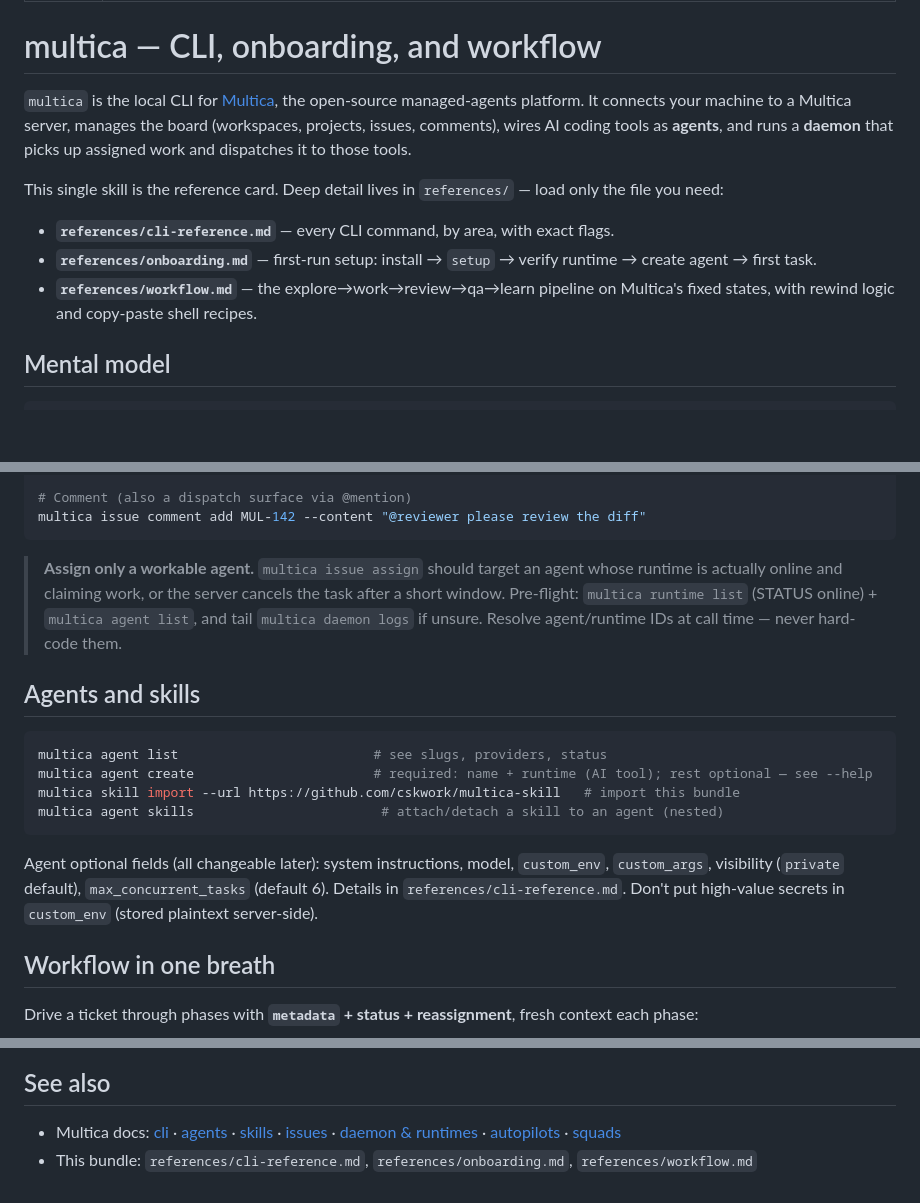
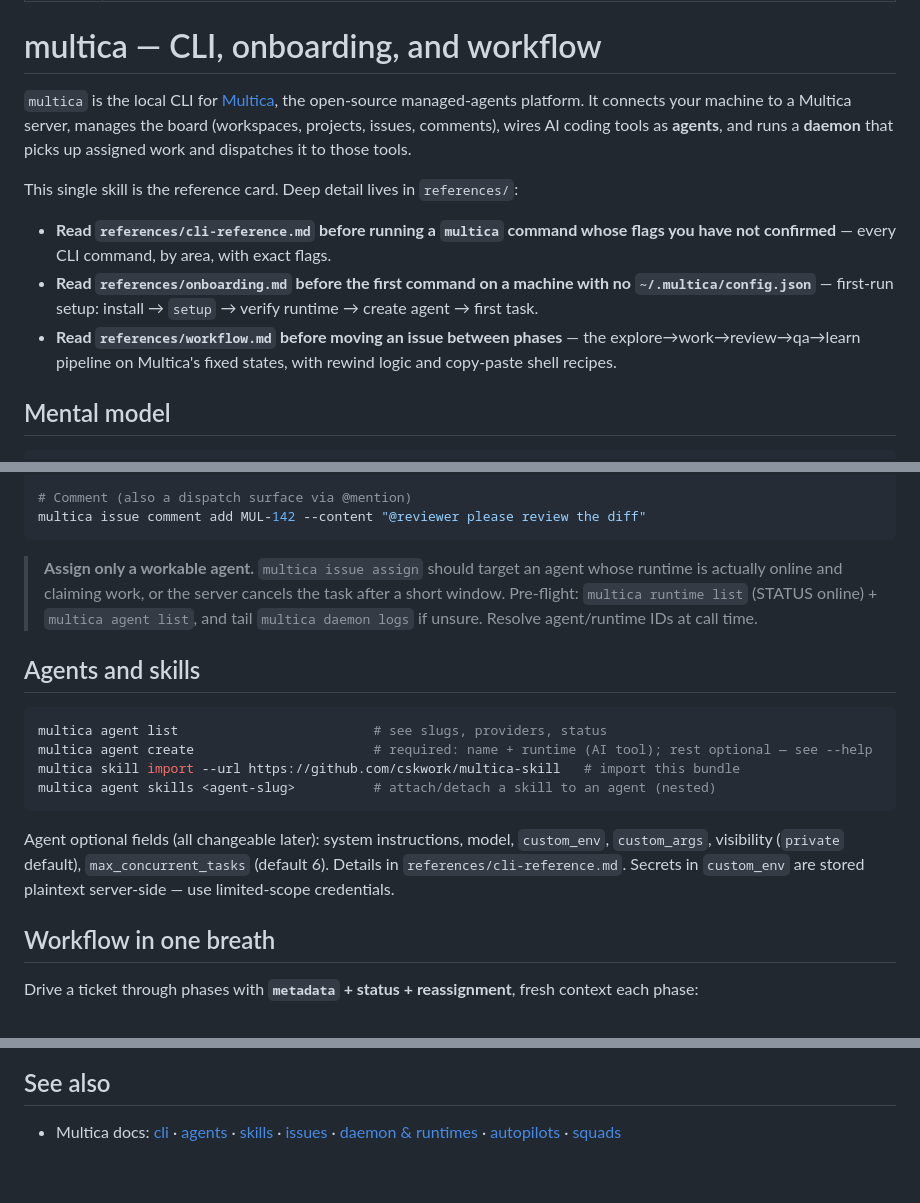
Before and after one commit to cskwork/multica-skill, a Markdown page: skills/multica/SKILL.md, 3 parts joined by grey strips. Drawn GitHub-style; blank space fills up the shorter version.

Commit message:
docs: tighten multica SKILL.md per skill-authoring best practices
D8: point "Multica, the open-source managed-agents platform" at
    https://multica.ai instead of this bundle's own GitHub Pages landing
    page (multica.ai is used in README.md, README.en.md, docs/index.html).
D2: turn the three references/ pointers from bare labels into directives
    with a firing condition, so the agent knows when to load each file.
D8: `multica agent skills` was shown without its `<agent-slug>` positional;
    the arg is documented in README.md, README.en.md, references/onboarding.md
    and docs/index.html.
D5: replace "Don't put high-value secrets in custom_env" with the positive
    already used in references/cli-reference.md — "stored plaintext
    server-side, use limited-scope credentials".
D5: drop "never hard-code them"; "Resolve agent/runtime IDs at call time"
    already states the target behaviour.
D4: drop the "This bundle: references/..." line in See also — a third
    listing of the same three paths with no firing condition.

````diff
--- a/skills/multica/SKILL.md
+++ b/skills/multica/SKILL.md
@@ -9,9 +9,9 @@ description: Use whenever the user mentions "multica", asks to create/move/comme
 
-This single skill is the reference card. Deep detail lives in `references/` — load only the file you need:
+This single skill is the reference card. Deep detail lives in `references/`:
 
-- **`references/cli-reference.md`** — every CLI command, by area, with exact flags.
-- **`references/onboarding.md`** — first-run setup: install → `setup` → verify runtime → create agent → first task.
-- **`references/workflow.md`** — the explore→work→review→qa→learn pipeline on Multica's fixed states, with rewind logic and copy-paste shell recipes.
+- **Read `references/cli-reference.md` before running a `multica` command whose flags you have not confirmed** — every CLI command, by area, with exact flags.
+- **Read `references/onboarding.md` before the first command on a machine with no `~/.multica/config.json`** — first-run setup: install → `setup` → verify runtime → create agent → first task.
+- **Read `references/workflow.md` before moving an issue between phases** — the explore→work→review→qa→learn pipeline on Multica's fixed states, with rewind logic and copy-paste shell recipes.
 
 ## Mental model
 
@@ -78,7 +78,7 @@ multica issue status MUL-142 in_progress          # status is a positional arg,
 multica issue comment add MUL-142 --content "@reviewer please review the diff"
 ```
 
-> **Assign only a workable agent.** `multica issue assign` should target an agent whose runtime is actually online and claiming work, or the server cancels the task after a short window. Pre-flight: `multica runtime list` (STATUS online) + `multica agent list`, and tail `multica daemon logs` if unsure. Resolve agent/runtime IDs at call time — never hard-code them.
+> **Assign only a workable agent.** `multica issue assign` should target an agent whose runtime is actually online and claiming work, or the server cancels the task after a short window. Pre-flight: `multica runtime list` (STATUS online) + `multica agent list`, and tail `multica daemon logs` if unsure. Resolve agent/runtime IDs at call time.
 
 ## Agents and skills
 
@@ -86,10 +86,10 @@ multica issue comment add MUL-142 --content "@reviewer please review the diff"
 multica agent list                         # see slugs, providers, status
 multica agent create                       # required: name + runtime (AI tool); rest optional — see --help
 multica skill import --url https://github.com/cskwork/multica-skill   # import this bundle
-multica agent skills                        # attach/detach a skill to an agent (nested)
+multica agent skills <agent-slug>          # attach/detach a skill to an agent (nested)
 ```
 
-Agent optional fields (all changeable later): system instructions, model, `custom_env`, `custom_args`, visibility (`private` default), `max_concurrent_tasks` (default 6). Details in `references/cli-reference.md`. Don't put high-value secrets in `custom_env` (stored plaintext server-side).
+Agent optional fields (all changeable later): system instructions, model, `custom_env`, `custom_args`, visibility (`private` default), `max_concurrent_tasks` (default 6). Details in `references/cli-reference.md`. Secrets in `custom_env` are stored plaintext server-side — use limited-scope credentials.
 
 ## Workflow in one breath
 
@@ -116,4 +116,3 @@ Encode the phase as `metadata pipeline_status=<phase>`, move `status` across the
 ## See also
 
 - Multica docs: [cli](https://multica.ai/docs/cli) · [agents](https://multica.ai/docs/agents-create) · [skills](https://multica.ai/docs/skills) · [issues](https://multica.ai/docs/issues) · [daemon & runtimes](https://multica.ai/docs/daemon-runtimes) · [autopilots](https://multica.ai/docs/autopilots) · [squads](https://multica.ai/docs/squads)
-- This bundle: `references/cli-reference.md`, `references/onboarding.md`, `references/workflow.md`
````
Also changed, not shown: other parts of skills/multica/SKILL.md (+1 -1 lines).
